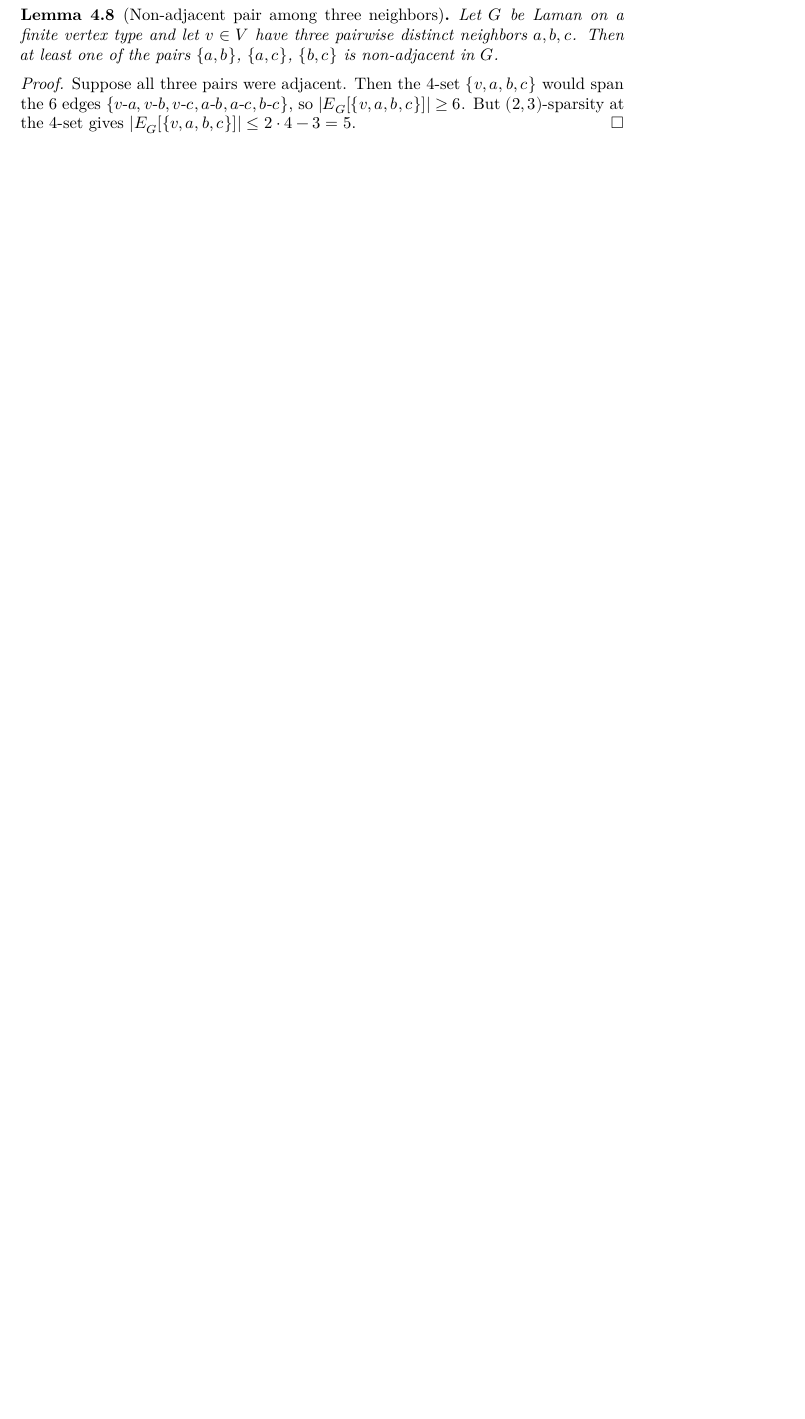
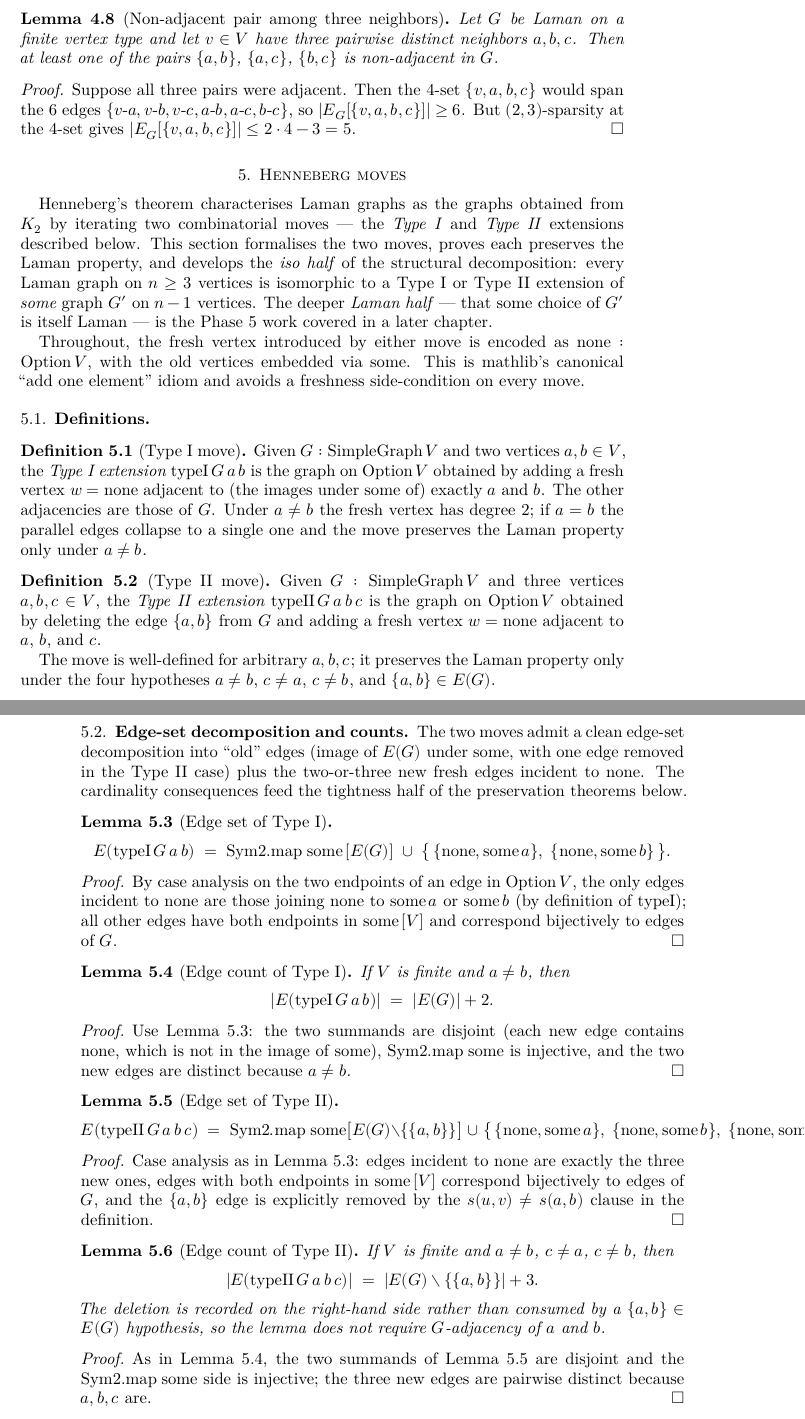
Before and after one commit to bryangingechen/CombinatorialRigidity, a LaTeX paper (blueprint/src/print.tex, which reads blueprint/src/chapter/henneberg.tex): part of page 7 of 7 before the commit and two parts of pages 7 and 8 of 10 after it, the two joined at a grey line, cut so that both start at the same text, the shorter picture padded with empty space. Compiled offline with XeLaTeX.

Commit message:
feat(blueprint): backfill Phase 3 chapter (Henneberg moves)
Authors the Phase 3 chapter covering the 10 mathematically-substantive
declarations shipped in Phase 3 from Henneberg.lean: the typeI and
typeII definitions, the edgeSet / edgeSet_ncard pairs (structural
decomposition + cardinality count for each move), the two preservation
theorems (typeI_isLaman, typeII_isLaman), the iso half of the
decomposition theorem (IsLaman.exists_typeI_or_typeII_iso), and the
K₄ \ e worked example (top_fin_four_minus_edge_isLaman).

Per blueprint/CLAUDE.md selectivity, the following Henneberg.lean
declarations are intentionally excluded:
- The eight typeI_adj_* / typeII_adj_* / typeI_not_adj_none_none /
  typeII_not_adj_none_none lemmas (all Iff.rfl tautologies).
- The two DecidableRel instances (pure plumbing).
- Private helpers (fresh_sym2_*, typeI/II_edgesIn_ncard_decomp,
  isoOfOptionSubtypeNe, typeI/II_iso_of_*_neighbors,
  typeI/II_branch_of_*, fin4equiv, fin4iso).
- typeI_reverse_isLaman and typeI_isLaman_iff (added in Phase 5 per
  git log -S; will land in the Phase 5 chapter backfill).
- The Phase 5 typeII-reverse machinery in the same file
  (typeII_reverse_blocker, contradiction_{one,two,three}_pair,
  No_isTightOn_excluding_three_neighbors, False_of_three_neighbor_squeeze,
  exists_typeI_or_typeII_reverse) — these are mathematically Phase 5
  results and will be added to henneberg.tex when Phase 5 is
  backfilled.

Wires chapter/henneberg.tex into chapter/main.tex. Verified locally:
- `inv web` (plastex) builds sec-henneberg.html cleanly; dep-graph
  shows all 10 new nodes connected through def:typeI/def:typeII/
  def:isLaman with no orphans or cycles.
- `inv bp` (xelatex via latexmk) produces print.pdf, 10 pages
  (was 7).
- `lake build` passes (checkdecls verifies all 40 \lean{} names in
  the regenerated lean_decls).
- All \uses{} / \Cref{} references resolve to defined labels.

Co-Authored-By: Claude Opus 4.7 (1M context) <noreply@anthropic.com>

```diff
--- /dev/null
+++ b/blueprint/src/chapter/henneberg.tex
@@ -0,0 +1,150 @@
+\section{Henneberg moves}
+\label{sec:henneberg}
+
+Henneberg's theorem characterises Laman graphs as the graphs obtained
+from $K_2$ by iterating two combinatorial moves --- the \emph{Type~I}
+and \emph{Type~II} extensions described below. This section formalises
+the two moves, proves each preserves the Laman property, and develops
+the \emph{iso half} of the structural decomposition: every Laman graph
+on $n \ge 3$ vertices is isomorphic to a Type~I or Type~II extension
+of \emph{some} graph $G'$ on $n - 1$ vertices. The deeper \emph{Laman
+half} --- that some choice of $G'$ is itself Laman --- is the Phase~5
+work covered in a later chapter.
+
+Throughout, the fresh vertex introduced by either move is encoded as
+$\mathrm{none} : \mathrm{Option}\,V$, with the old vertices embedded
+via $\mathrm{some}$. This is mathlib's canonical ``add one element''
+idiom and avoids a freshness side-condition on every move.
+
+\subsection{Definitions}
+
+\begin{definition}[Type~I move]
+  \label{def:typeI}
+  \lean{SimpleGraph.Henneberg.typeI}
+  \leanok
+  Given $G : \mathrm{SimpleGraph}\,V$ and two vertices $a, b \in V$, the
+  \emph{Type~I extension} $\mathrm{typeI}\,G\,a\,b$ is the graph on
+  $\mathrm{Option}\,V$ obtained by adding a fresh vertex
+  $w = \mathrm{none}$ adjacent to (the images under $\mathrm{some}$ of)
+  exactly $a$ and $b$. The other adjacencies are those of $G$.
+  Under $a \ne b$ the fresh vertex has degree~2; if $a = b$ the parallel
+  edges collapse to a single one and the move preserves the Laman
+  property only under $a \ne b$.
+\end{definition}
+
+\begin{definition}[Type~II move]
+  \label{def:typeII}
+  \lean{SimpleGraph.Henneberg.typeII}
+  \leanok
+  Given $G : \mathrm{SimpleGraph}\,V$ and three vertices $a, b, c \in V$,
+  the \emph{Type~II extension} $\mathrm{typeII}\,G\,a\,b\,c$ is the
+  graph on $\mathrm{Option}\,V$ obtained by deleting the edge
+  $\{a, b\}$ from $G$ and adding a fresh vertex $w = \mathrm{none}$
+  adjacent to $a$, $b$, and $c$.
+
+  The move is well-defined for arbitrary $a, b, c$; it preserves the
+  Laman property only under the four hypotheses
+  $a \ne b$, $c \ne a$, $c \ne b$, and $\{a, b\} \in E(G)$.
+\end{definition}
+
+\subsection{Edge-set decomposition and counts}
+
+The two moves admit a clean edge-set decomposition into ``old'' edges
+(image of $E(G)$ under $\mathrm{some}$, with one edge removed in the
+Type~II case) plus the two-or-three new fresh edges incident to
+$\mathrm{none}$. The cardinality consequences feed the tightness
+half of the preservation theorems below.
+
+\begin{lemma}[Edge set of Type~I]
+  \label{lem:typeI-edgeSet}
+  \lean{SimpleGraph.Henneberg.typeI_edgeSet}
+  \leanok
+  \uses{def:typeI}
+  \[
+    E(\mathrm{typeI}\,G\,a\,b)
+    \;=\;
+    \mathrm{Sym2.map\;some}\,[E(G)]
+    \;\cup\;
+    \bigl\{\,
+      \{\mathrm{none}, \mathrm{some}\,a\},
+      \;
+      \{\mathrm{none}, \mathrm{some}\,b\}
+    \,\bigr\}.
+  \]
+\end{lemma}
+\begin{proof}
+  \leanok
+  By case analysis on the two endpoints of an edge in
+  $\mathrm{Option}\,V$, the only edges incident to $\mathrm{none}$
+  are those joining $\mathrm{none}$ to $\mathrm{some}\,a$ or
+  $\mathrm{some}\,b$ (by definition of $\mathrm{typeI}$); all other
+  edges have both endpoints in $\mathrm{some}\,[V]$ and correspond
+  bijectively to edges of $G$.
+\end{proof}
+
+\begin{lemma}[Edge count of Type~I]
+  \label{lem:typeI-edgeSet-ncard}
+  \lean{SimpleGraph.Henneberg.typeI_edgeSet_ncard}
+  \leanok
+  \uses{lem:typeI-edgeSet}
+  If $V$ is finite and $a \ne b$, then
+  \[
+    |E(\mathrm{typeI}\,G\,a\,b)| \;=\; |E(G)| + 2.
+  \]
+\end{lemma}
+\begin{proof}
+  \leanok
+  Use \cref{lem:typeI-edgeSet}: the two summands are disjoint (each new
+  edge contains $\mathrm{none}$, which is not in the image of
+  $\mathrm{some}$), $\mathrm{Sym2.map\;some}$ is injective, and the
+  two new edges are distinct because $a \ne b$.
+\end{proof}
+
+\begin{lemma}[Edge set of Type~II]
+  \label{lem:typeII-edgeSet}
+  \lean{SimpleGraph.Henneberg.typeII_edgeSet}
+  \leanok
+  \uses{def:typeII}
+  \[
+    E(\mathrm{typeII}\,G\,a\,b\,c)
+    \;=\;
+    \mathrm{Sym2.map\;some}\bigl[E(G) \setminus \{\{a,b\}\}\bigr]
+    \;\cup\;
+    \bigl\{\,
+      \{\mathrm{none}, \mathrm{some}\,a\}, \;
+      \{\mathrm{none}, \mathrm{some}\,b\}, \;
+      \{\mathrm{none}, \mathrm{some}\,c\}
+    \,\bigr\}.
+  \]
+\end{lemma}
+\begin{proof}
+  \leanok
+  Case analysis as in \cref{lem:typeI-edgeSet}: edges incident to
+  $\mathrm{none}$ are exactly the three new ones, edges with both
+  endpoints in $\mathrm{some}\,[V]$ correspond bijectively to edges of
+  $G$, and the $\{a, b\}$ edge is explicitly removed by the
+  $s(u, v) \ne s(a, b)$ clause in the definition.
+\end{proof}
+
+\begin{lemma}[Edge count of Type~II]
+  \label{lem:typeII-edgeSet-ncard}
+  \lean{SimpleGraph.Henneberg.typeII_edgeSet_ncard}
+  \leanok
+  \uses{lem:typeII-edgeSet}
+  If $V$ is finite and $a \ne b$, $c \ne a$, $c \ne b$, then
+  \[
+    |E(\mathrm{typeII}\,G\,a\,b\,c)|
+    \;=\;
+    |E(G) \setminus \{\{a,b\}\}| + 3.
+  \]
+  The deletion is recorded on the right-hand side rather than
+  consumed by a $\{a, b\} \in E(G)$ hypothesis, so the lemma does not
+  require $G$-adjacency of $a$ and $b$.
+\end{lemma}
+\begin{proof}
+  \leanok
+  As in \cref{lem:typeI-edgeSet-ncard}, the two summands of
+  \cref{lem:typeII-edgeSet} are disjoint and the
+  $\mathrm{Sym2.map\;some}$ side is injective; the three new edges
+  are pairwise distinct because $a, b, c$ are.
+\end{proof}
```
Also changed, not shown: blueprint/src/chapter/main.tex (+1 -1 lines), blueprint/src/chapter/henneberg.tex (139 more changed lines).
